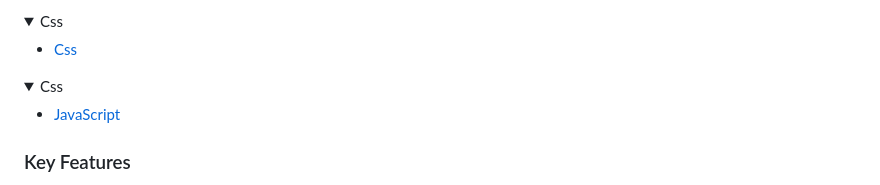
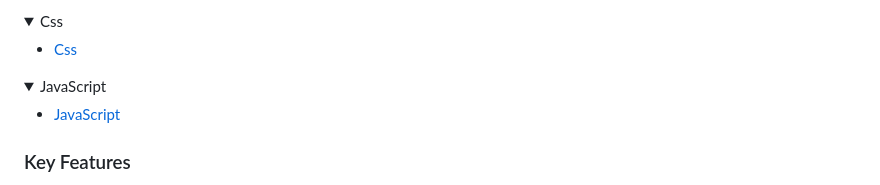
Before and after one commit to ammarAlaliS/Capstone-project_CohetePage.github.oi, a Markdown page: README.md, the part around the change. GitHub-like rendering; folded sections open.

```diff
--- a/README.md
+++ b/README.md
@@ -70,7 +70,7 @@ Start your transformation now! Happy coding with SkillMentor!
   </ul>
 </details>
 <details>
-<summary>Css</summary>
+<summary>JavaScript</summary>
   <ul>
     <li><a href="https://developer.mozilla.org/es/docs/Web/JavaScript">JavaScript</a></li>
   </ul>
```
